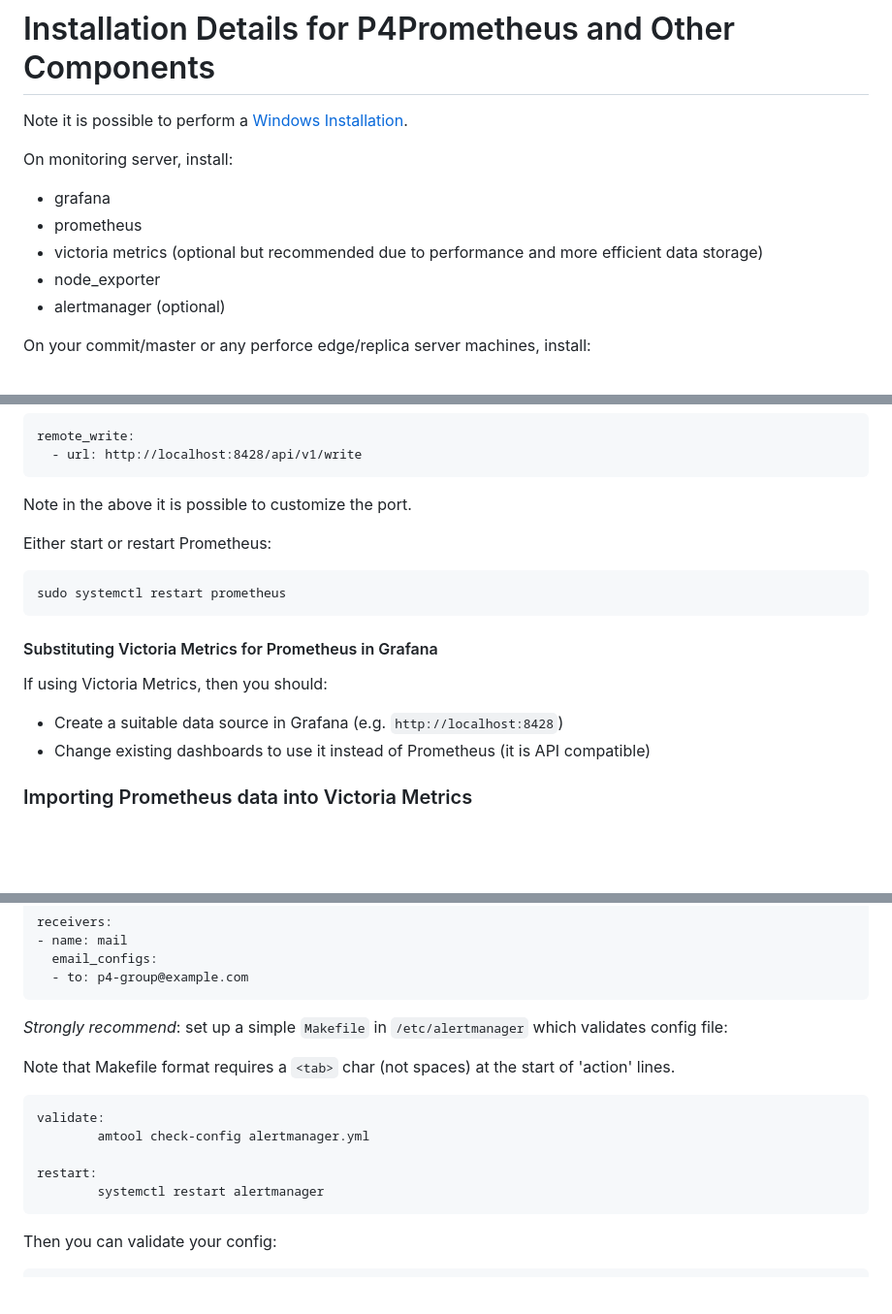
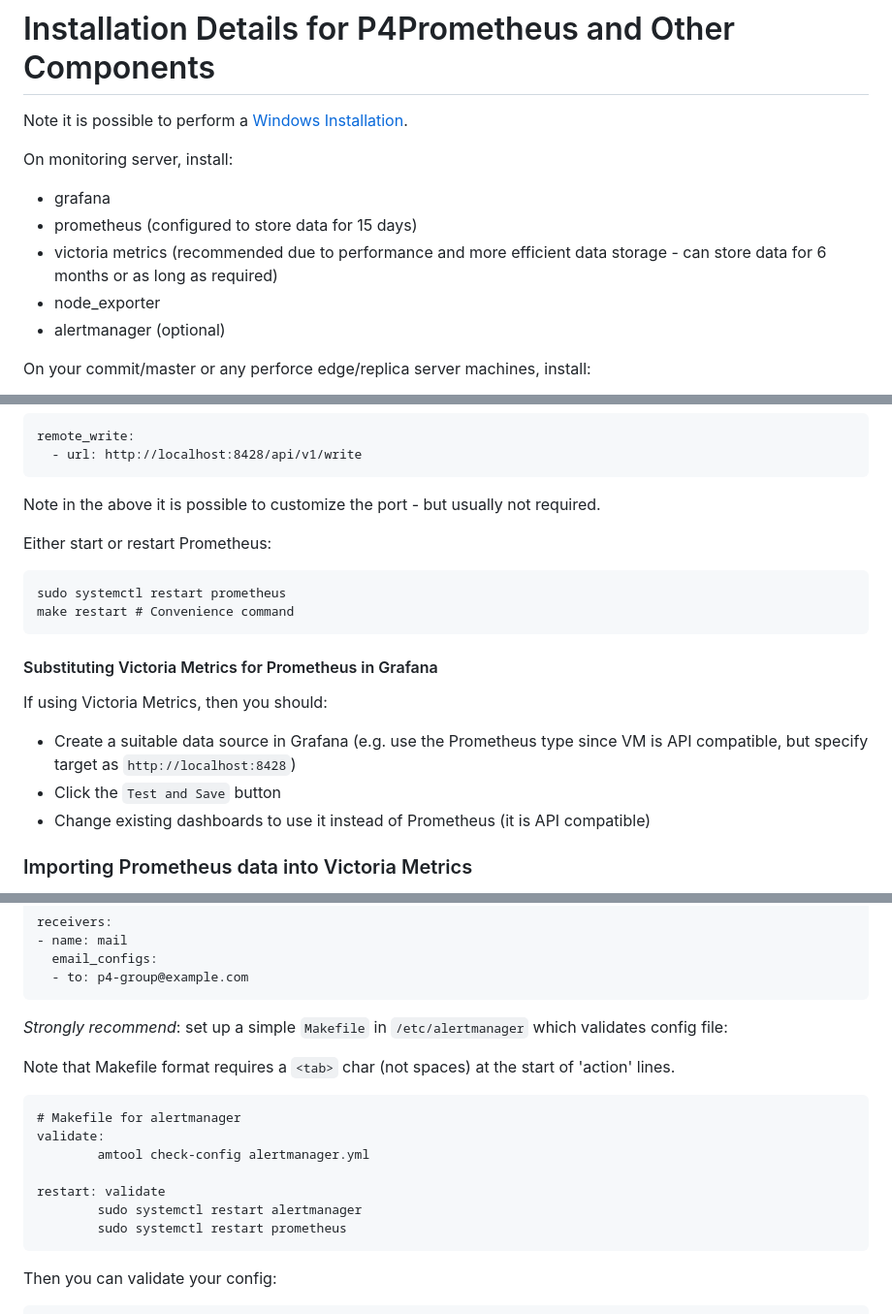
Before and after one commit to perforce/p4prometheus, a Markdown page: INSTALL.md, 3 parts joined by grey strips. Shown at 97% size. GitHub-like rendering; blank space fills up the shorter version.

````diff
--- a/INSTALL.md
+++ b/INSTALL.md
@@ -4,8 +4,8 @@ Note it is possible to perform a [Windows Installation](#windows-installation).
 
 On monitoring server, install:
   - grafana
-  - prometheus
-  - victoria metrics (optional but recommended due to performance and more efficient data storage)
+  - prometheus (configured to store data for 15 days)
+  - victoria metrics (recommended due to performance and more efficient data storage - can store data for 6 months or as long as required)
   - node_exporter
   - alertmanager (optional)
 
@@ -302,17 +322,19 @@ remote_write:
   - url: http://localhost:8428/api/v1/write
 ```
 
-Note in the above it is possible to customize the port.
+Note in the above it is possible to customize the port - but usually not required.
 
 Either start or restart Prometheus:
 
     sudo systemctl restart prometheus
+    make restart # Convenience command
 
 #### Substituting Victoria Metrics for Prometheus in Grafana
 
 If using Victoria Metrics, then you should:
 
-* Create a suitable data source in Grafana (e.g. `http://localhost:8428`)
+* Create a suitable data source in Grafana (e.g. use the Prometheus type since VM is API compatible, but specify target as `http://localhost:8428`)
+* Click the `Test and Save` button
 * Change existing dashboards to use it instead of Prometheus (it is API compatible)
 
 ### Importing Prometheus data into Victoria Metrics
@@ -908,11 +931,13 @@ receivers:
 Note that Makefile format requires a `<tab>` char (not spaces) at the start of 'action' lines.
 
 ```
+# Makefile for alertmanager
 validate:
         amtool check-config alertmanager.yml
 
-restart:
-        systemctl restart alertmanager
+restart: validate
+        sudo systemctl restart alertmanager
+        sudo systemctl restart prometheus
 ```
 
 Then you can validate your config:
````
Also changed, not shown: other parts of INSTALL.md (+30 -9 lines).
